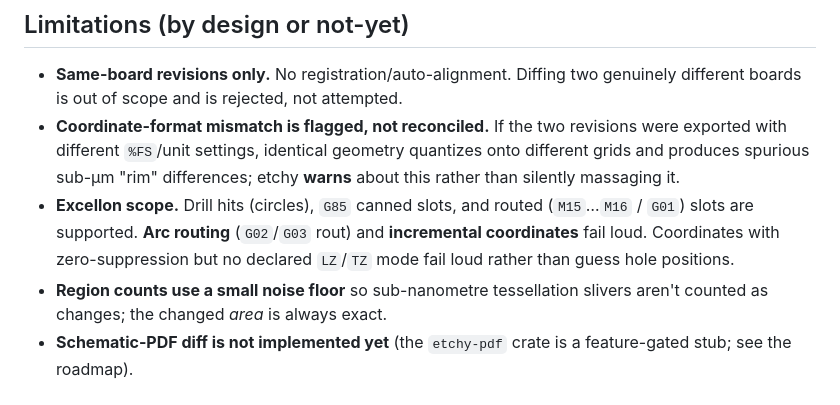
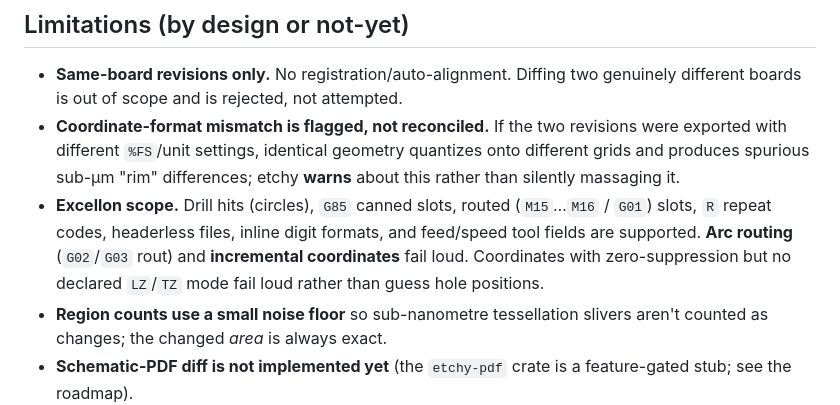
Before and after one commit to Cimos/etchy, a Markdown page: docs/TRUST.md, the part around the change. GitHub-like rendering.

```diff
--- a/docs/TRUST.md
+++ b/docs/TRUST.md
@@ -39,10 +39,12 @@ etchy deliberately does **not** do.
   were exported with different `%FS`/unit settings, identical geometry quantizes
   onto different grids and produces spurious sub-µm "rim" differences; etchy
   **warns** about this rather than silently massaging it.
-- **Excellon scope.** Drill hits (circles), `G85` canned slots, and routed
-  (`M15`…`M16` / `G01`) slots are supported. **Arc routing** (`G02`/`G03` rout)
-  and **incremental coordinates** fail loud. Coordinates with zero-suppression but
-  no declared `LZ`/`TZ` mode fail loud rather than guess hole positions.
+- **Excellon scope.** Drill hits (circles), `G85` canned slots, routed
+  (`M15`…`M16` / `G01`) slots, `R` repeat codes, headerless files, inline digit
+  formats, and feed/speed tool fields are supported. **Arc routing** (`G02`/`G03`
+  rout) and **incremental coordinates** fail loud. Coordinates with
+  zero-suppression but no declared `LZ`/`TZ` mode fail loud rather than guess
+  hole positions.
 - **Region counts use a small noise floor** so sub-nanometre tessellation slivers
   aren't counted as changes; the changed *area* is always exact.
 - **Schematic-PDF diff is not implemented yet** (the `etchy-pdf` crate is a
```
Also changed, not shown: CHANGELOG.md (+13 -0 lines).
